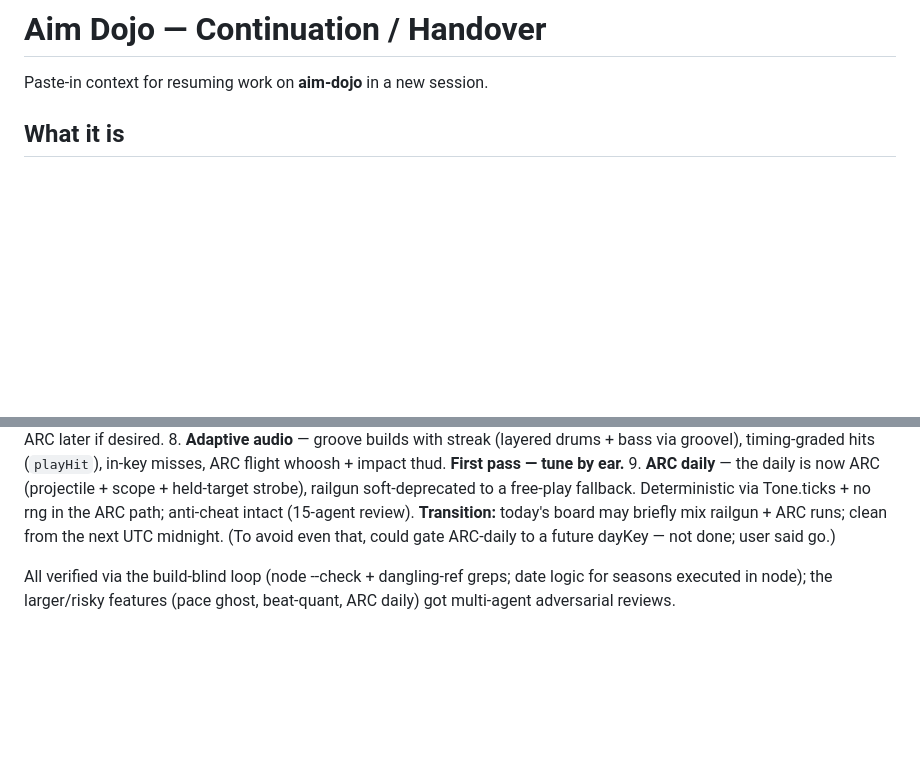
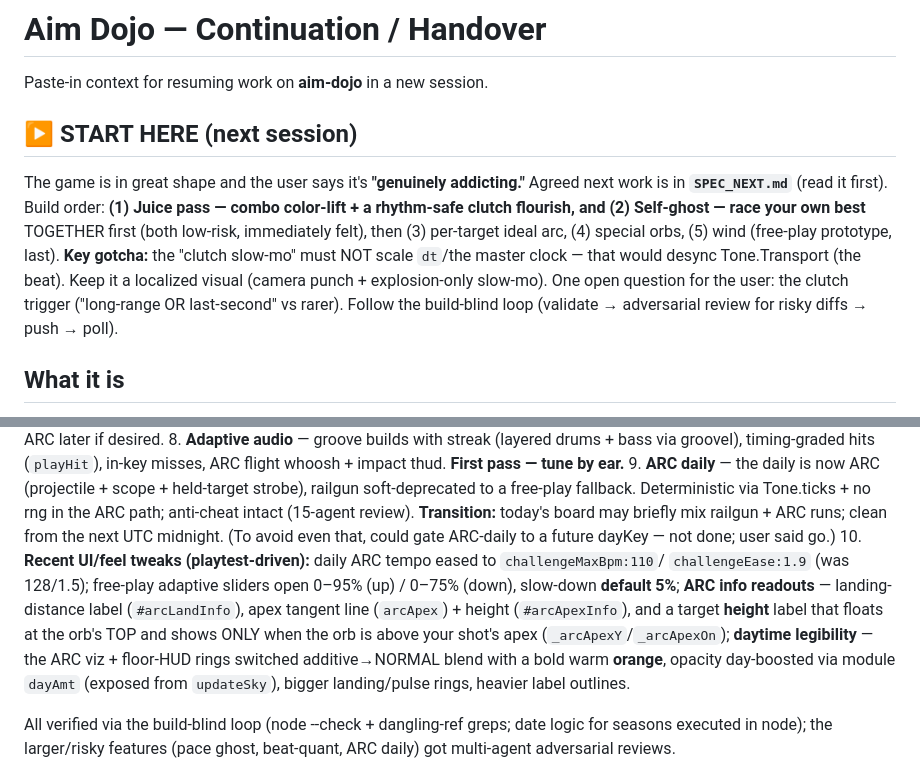
Before and after one commit to robjohncolson/aim-dojo, a Markdown page: CONTINUATION_PROMPT.md, 2 parts joined by grey strips. Rendered like a GitHub page; blank space fills up the shorter version.

```diff
--- a/CONTINUATION_PROMPT.md
+++ b/CONTINUATION_PROMPT.md
@@ -1,6 +1,16 @@
 # Aim Dojo — Continuation / Handover
 
 Paste-in context for resuming work on **aim-dojo** in a new session.
+
+## ▶ START HERE (next session)
+The game is in great shape and the user says it's **"genuinely addicting."** Agreed next work is in
+**`SPEC_NEXT.md`** (read it first). Build order: **(1) Juice pass — combo color-lift + a rhythm-safe
+clutch flourish, and (2) Self-ghost — race your own best** TOGETHER first (both low-risk, immediately
+felt), then (3) per-target ideal arc, (4) special orbs, (5) wind (free-play prototype, last).
+**Key gotcha:** the "clutch slow-mo" must NOT scale `dt`/the master clock — that would desync
+Tone.Transport (the beat). Keep it a localized visual (camera punch + explosion-only slow-mo).
+One open question for the user: the clutch trigger ("long-range OR last-second" vs rarer).
+Follow the build-blind loop (validate → adversarial review for risky diffs → push → poll).
 
 ## What it is
 A single-file, browser-based **rhythm + spatial-audio aim trainer** with a full day/night sky,
@@ -230,6 +240,14 @@ the reflection `uRes` — `setDayFloorTex` now re-marks `reflResDirty`. **Perf g
    to a free-play fallback. Deterministic via Tone.ticks + no rng in the ARC path; anti-cheat intact
    (15-agent review). **Transition:** today's board may briefly mix railgun + ARC runs; clean from the next
    UTC midnight. (To avoid even that, could gate ARC-daily to a future dayKey — not done; user said go.)
+10. **Recent UI/feel tweaks (playtest-driven):** daily ARC tempo eased to `challengeMaxBpm:110`/
+    `challengeEase:1.9` (was 128/1.5); free-play adaptive sliders open 0–95% (up) / 0–75% (down), slow-down
+    **default 5%**; **ARC info readouts** — landing-distance label (`#arcLandInfo`), apex tangent line
+    (`arcApex`) + height (`#arcApexInfo`), and a target **height** label that floats at the orb's TOP and
+    shows ONLY when the orb is above your shot's apex (`_arcApexY`/`_arcApexOn`); **daytime legibility** —
+    the ARC viz + floor-HUD rings switched additive→NORMAL blend with a bold warm **orange**, opacity
+    day-boosted via module `dayAmt` (exposed from `updateSky`), bigger landing/pulse rings, heavier label
+    outlines.
 
 All verified via the build-blind loop (node --check + dangling-ref greps; date logic for seasons executed in
 node); the larger/risky features (pace ghost, beat-quant, ARC daily) got multi-agent adversarial reviews.
```
Also changed, not shown: SPEC_NEXT.md (added, +103 -0 lines).
